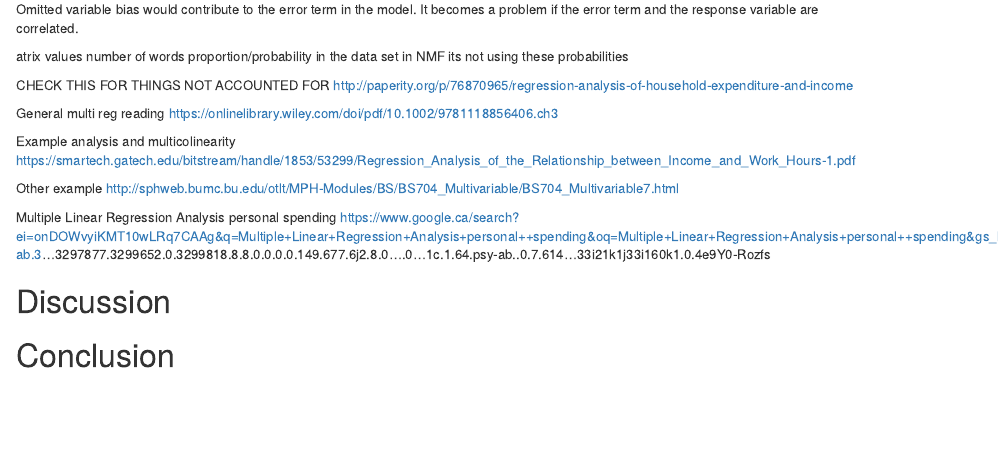
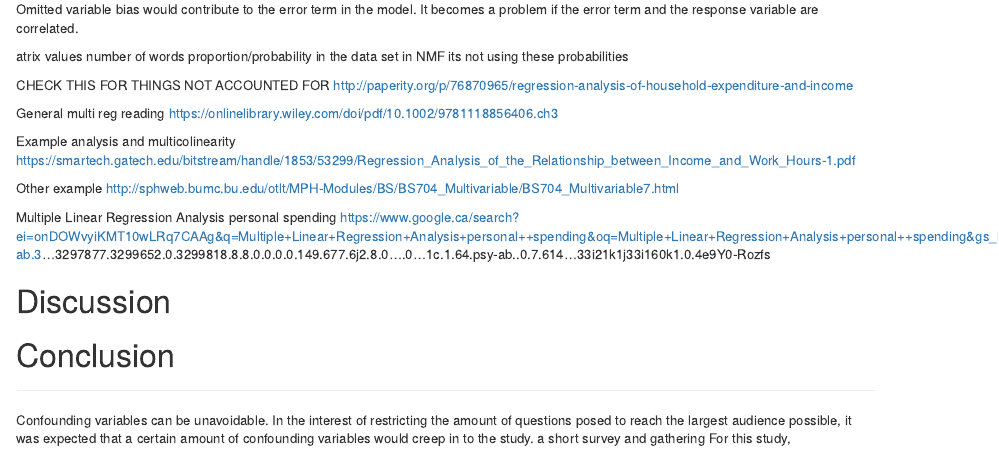
Before and after one commit to sarora/SocialSalaryStudy, an R Markdown document (doc/analysis_workflow.Rmd): the page in a window 1100 px wide, from 1230 px down. Rendered offline with R 4.5, knitr and Pandoc, with nearby package versions.

Commit message:
update analysis workflow

```diff
--- a/doc/analysis_workflow.Rmd
+++ b/doc/analysis_workflow.Rmd
@@ -100,3 +100,8 @@ https://www.google.ca/search?ei=onDOWvyiKMT10wLRq7CAAg&q=Multiple+Linear+Regress
 # Discussion
 
 # Conclusion
+
+
+____
+
+Confounding variables can be unavoidable. In the interest of restricting the amount of questions posed to reach the largest audience possible, it was expected that a certain amount of confounding variables would creep in to the study.   a short survey and gathering For this study,
```
